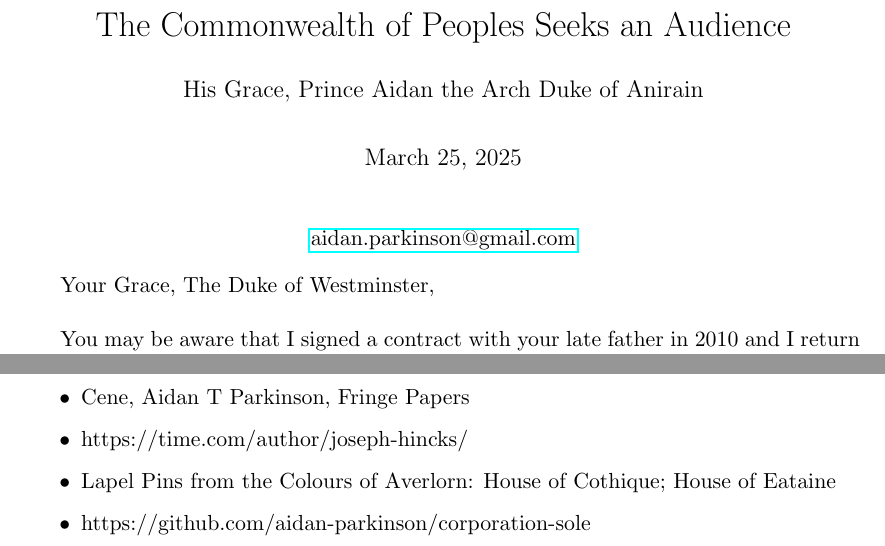
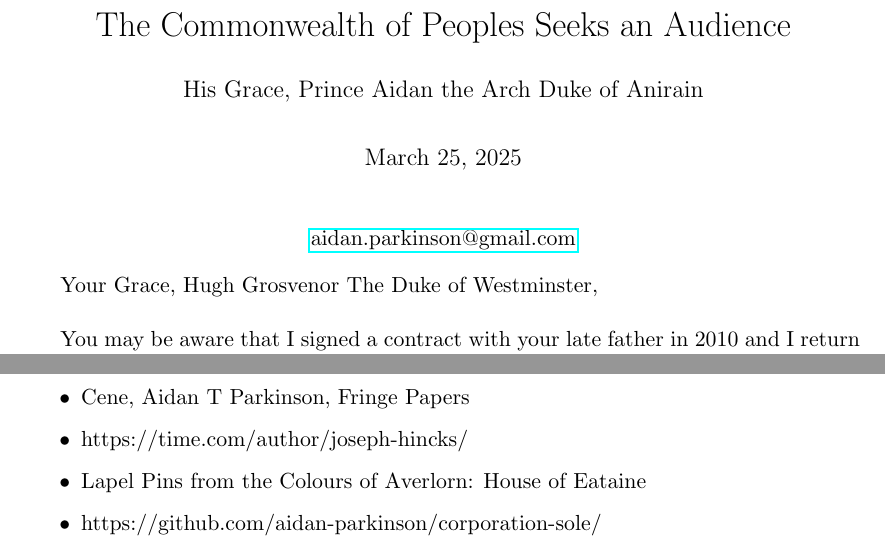
Before and after one commit to aidan-parkinson/corporation-sole, a LaTeX document (invitation.tex): two parts of pages 1 and 2 of 2, joined at a grey line, cut so that both start at the same text. Compiled offline with pdfLaTeX.

Commit message:
invitation update

```diff
--- a/invitation.tex
+++ b/invitation.tex
@@ -29,7 +29,7 @@
 \href{mailto:aidan.parkinson@gmail.com}{aidan.parkinson@gmail.com}
 \end{center}
 
-Your Grace, The Duke of Westminster,\\
+Your Grace, Hugh Grosvenor The Duke of Westminster,\\
 
 You may be aware that I signed a contract with your late father in 2010 and I return now with the state of my somewhat mature response to that brief in good faith, having fulfilled my promise.
 Note, there is a significant element to this new content I have personally witnessed and now share with you that many consider sacred, at least amongst the brothers of Abraham and probably beyond.
@@ -80,8 +80,8 @@ I enclose samples:
 \item Ecosystem Alarm Management: A Manifesto in Systems Architecture, Aidan T Parkinson, Fringe Papers
 \item Cene, Aidan T Parkinson, Fringe Papers
 \item https://time.com/author/joseph-hincks/
-\item Lapel Pins from the Colours of Averlorn: House of Cothique; House of Eataine
-\item https://github.com/aidan-parkinson/corporation-sole
+\item Lapel Pins from the Colours of Averlorn: House of Eataine
+\item https://github.com/aidan-parkinson/corporation-sole/
 \end{itemize}
 
 \end{document}
```
Also changed, not shown: invitation.pdf.
